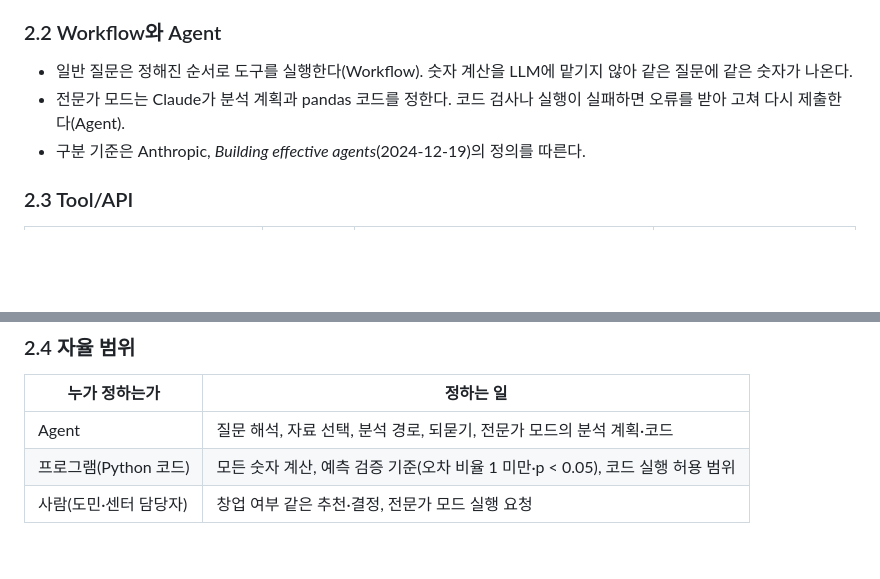
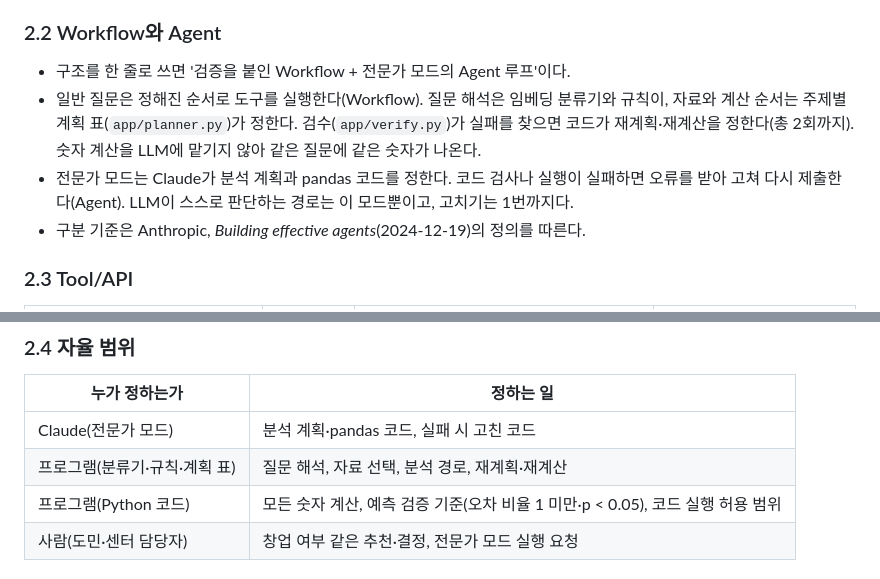
Before and after one commit to 0cars0903/JEJU_AI_AGENT, a Markdown page: docs/제출/결과_설명자료.md, 2 parts joined by grey strips. Rendered like a GitHub page; blank space fills up the shorter version.

```diff
--- a/docs/제출/결과_설명자료.md
+++ b/docs/제출/결과_설명자료.md
@@ -28,8 +28,9 @@
 5. **결과 생성**: 결론 한 줄, 5칸 요약, 근거 차트, 출처, 보고서 PDF를 만든다.
 
 ### 2.2 Workflow와 Agent
-- 일반 질문은 정해진 순서로 도구를 실행한다(Workflow). 숫자 계산을 LLM에 맡기지 않아 같은 질문에 같은 숫자가 나온다.
-- 전문가 모드는 Claude가 분석 계획과 pandas 코드를 정한다. 코드 검사나 실행이 실패하면 오류를 받아 고쳐 다시 제출한다(Agent).
+- 구조를 한 줄로 쓰면 '검증을 붙인 Workflow + 전문가 모드의 Agent 루프'이다.
+- 일반 질문은 정해진 순서로 도구를 실행한다(Workflow). 질문 해석은 임베딩 분류기와 규칙이, 자료와 계산 순서는 주제별 계획 표(`app/planner.py`)가 정한다. 검수(`app/verify.py`)가 실패를 찾으면 코드가 재계획·재계산을 정한다(총 2회까지). 숫자 계산을 LLM에 맡기지 않아 같은 질문에 같은 숫자가 나온다.
+- 전문가 모드는 Claude가 분석 계획과 pandas 코드를 정한다. 코드 검사나 실행이 실패하면 오류를 받아 고쳐 다시 제출한다(Agent). LLM이 스스로 판단하는 경로는 이 모드뿐이고, 고치기는 1번까지다.
 - 구분 기준은 Anthropic, *Building effective agents*(2024-12-19)의 정의를 따른다.
 
 ### 2.3 Tool/API
@@ -51,7 +52,8 @@
 
 | 누가 정하는가 | 정하는 일 |
 |---|---|
-| Agent | 질문 해석, 자료 선택, 분석 경로, 되묻기, 전문가 모드의 분석 계획·코드 |
+| Claude(전문가 모드) | 분석 계획·pandas 코드, 실패 시 고친 코드 |
+| 프로그램(분류기·규칙·계획 표) | 질문 해석, 자료 선택, 분석 경로, 재계획·재계산 |
 | 프로그램(Python 코드) | 모든 숫자 계산, 예측 검증 기준(오차 비율 1 미만·p < 0.05), 코드 실행 허용 범위 |
 | 사람(도민·센터 담당자) | 창업 여부 같은 추천·결정, 전문가 모드 실행 요청 |
 
```
Also changed, not shown: README.md (+6 -3 lines), docs/제출/img/agent_structure.png.
